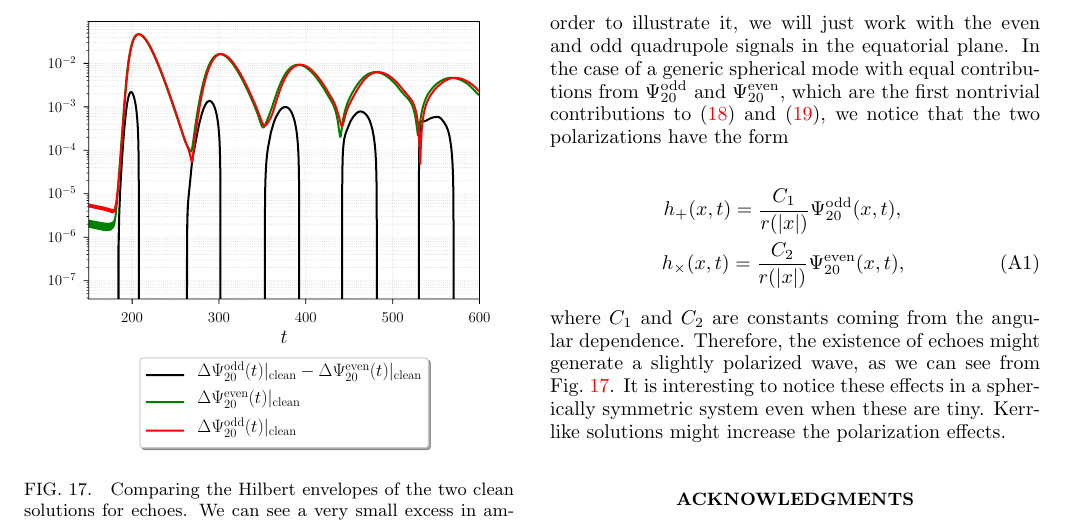
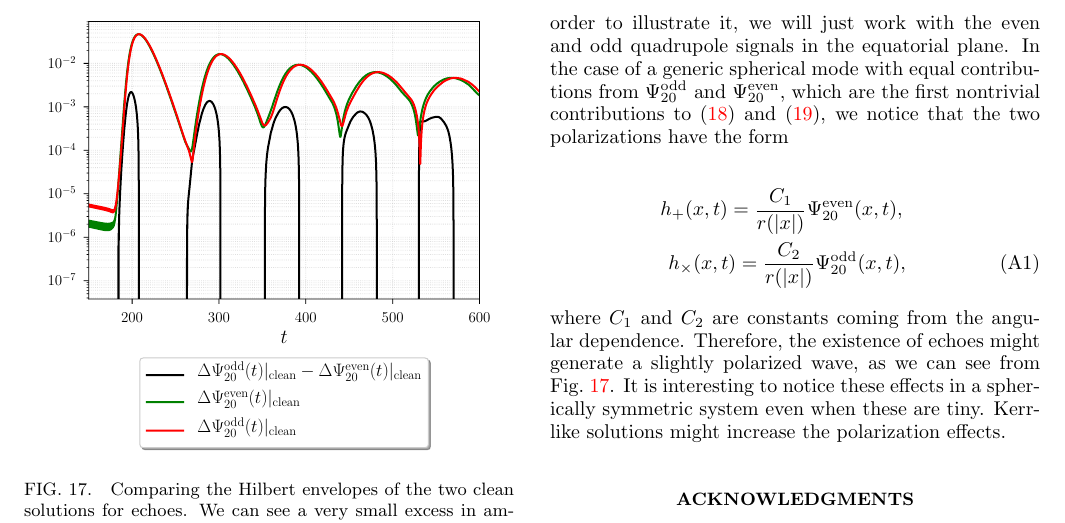
Before and after one commit to josegalvez/Echoes-paper, a LaTeX paper (paper.tex): part of page 11 of 12, cut so that both start at the same text. Compiled offline with pdfLaTeX.

Commit message:
Now it's the good:)

```diff
--- a/paper.tex
+++ b/paper.tex
@@ -350,8 +350,8 @@ The small difference in the even and odd potentials is shown in the right panel
 
 
 \begin{eqnarray}
-h_+(x,t)=\frac{C_1}{r(|x|)}\Psi^{\mathrm{odd}}_{20}(x,t),\nonumber\\
-h_{\times}(x,t)=\frac{C_2}{r(|x|)}\Psi^{\mathrm{even}}_{20}(x,t),\label{eq:pols}
+h_+(x,t)=\frac{C_1}{r(|x|)}\Psi^{\mathrm{even}}_{20}(x,t),\nonumber\\
+h_{\times}(x,t)=\frac{C_2}{r(|x|)}\Psi^{\mathrm{odd}}_{20}(x,t),\label{eq:pols}
 \end{eqnarray}
 where $C_1$ and $C_2$ are constants coming from the angular dependence. Therefore, the existence of echoes might generate a slightly polarized wave, as we can see from Fig.~\ref{fig:pol}. It is interesting to notice these effects in a spherically symmetric system even when these are tiny. Kerr-like solutions might increase the polarization effects.
 
```
